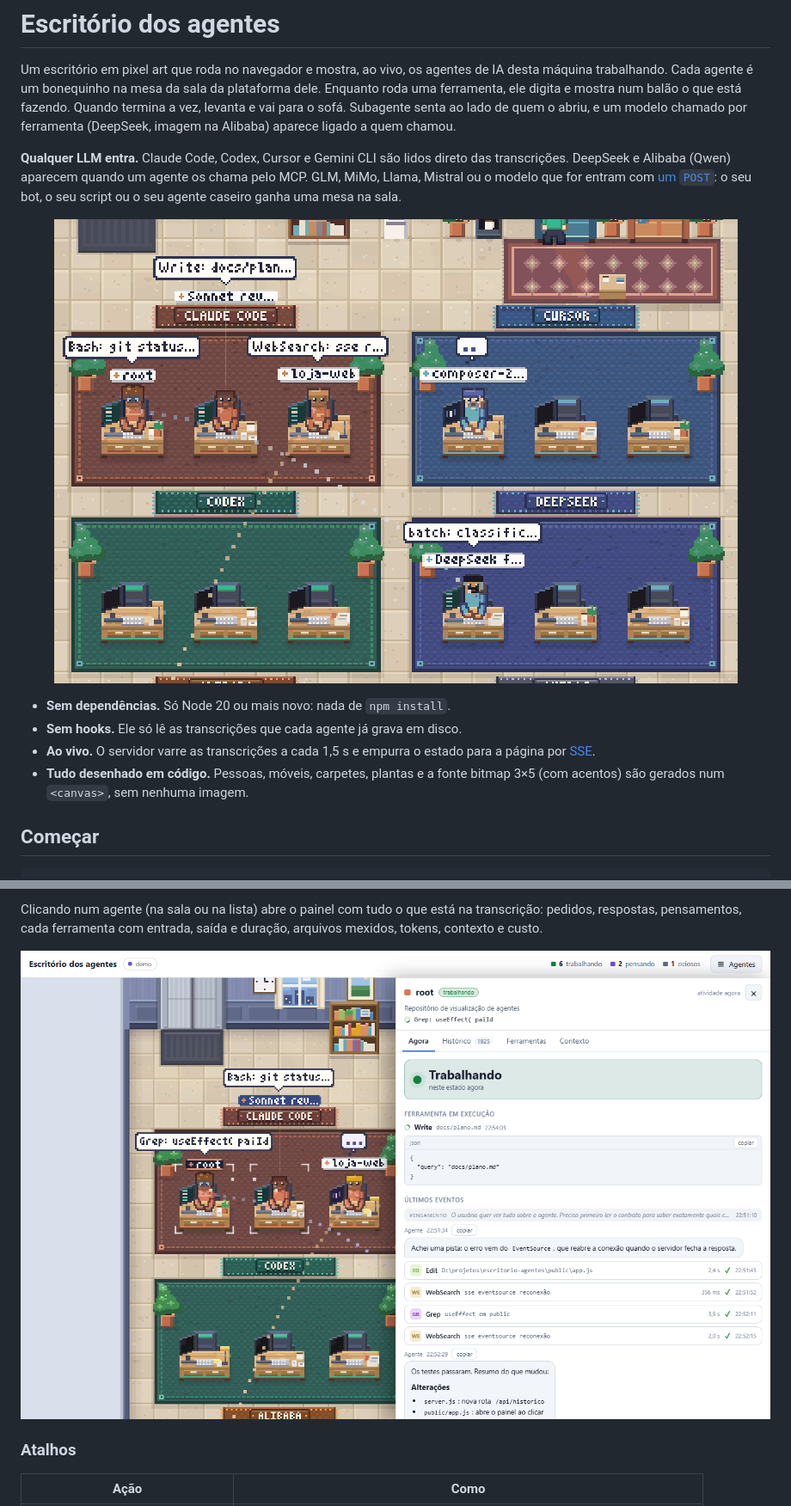
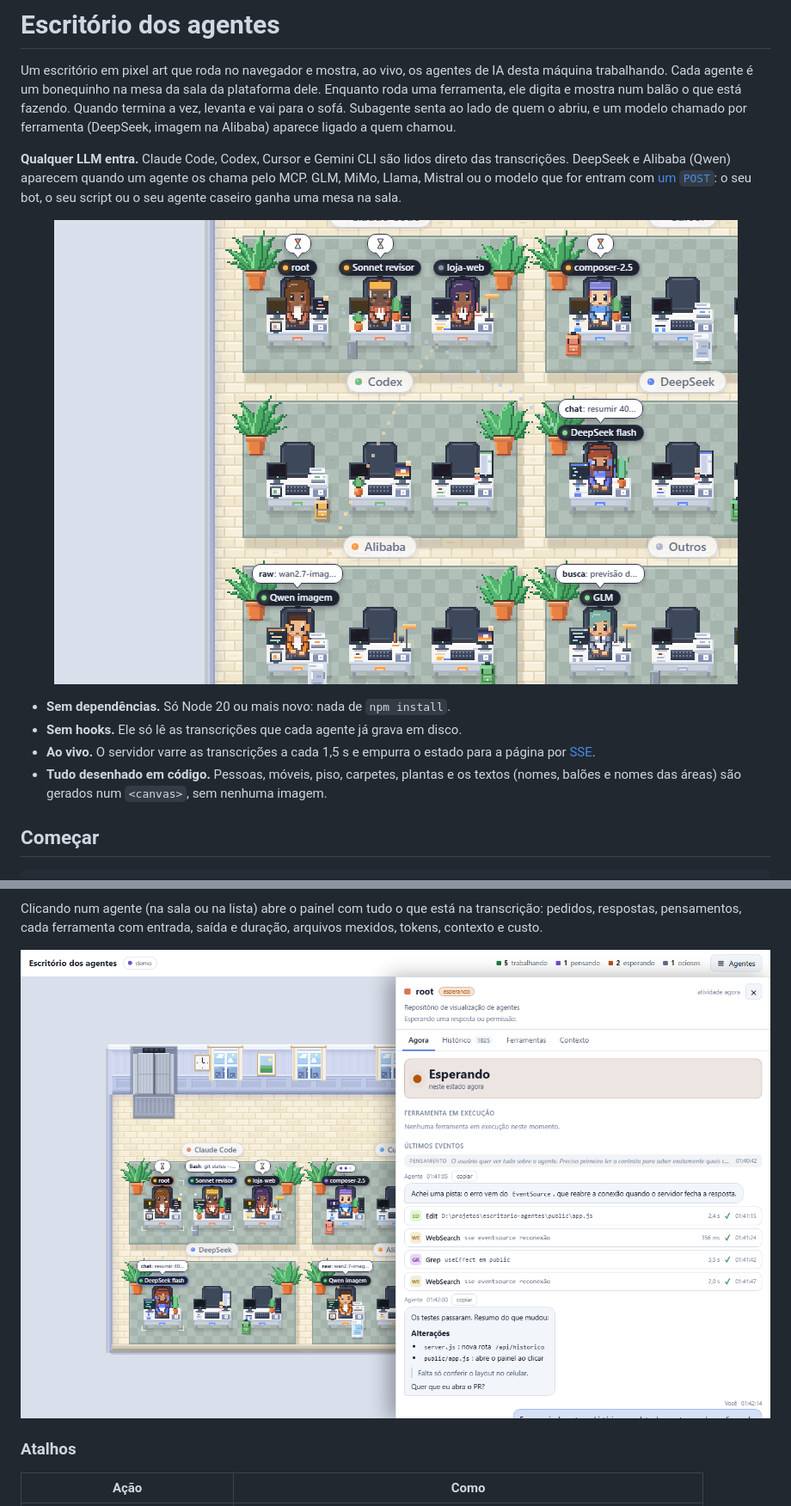
Before and after one commit to tviniciusas/escritorio-agentes, a Markdown page: README.md, 2 parts joined by grey strips. Shown at 86% size. GitHub-like rendering; pictures changed too: docs/imagens/detalhe.png, docs/imagens/escritorio.gif.

```diff
--- a/README.md
+++ b/README.md
@@ -11,7 +11,7 @@ Um escritório em pixel art que roda no navegador e mostra, ao vivo, os agentes
 - **Sem dependências.** Só Node 20 ou mais novo: nada de `npm install`.
 - **Sem hooks.** Ele só lê as transcrições que cada agente já grava em disco.
 - **Ao vivo.** O servidor varre as transcrições a cada 1,5 s e empurra o estado para a página por [SSE](https://developer.mozilla.org/pt-BR/docs/Web/API/Server-sent_events).
-- **Tudo desenhado em código.** Pessoas, móveis, carpetes, plantas e a fonte bitmap 3×5 (com acentos) são gerados num `<canvas>`, sem nenhuma imagem.
+- **Tudo desenhado em código.** Pessoas, móveis, piso, carpetes, plantas e os textos (nomes, balões e nomes das áreas) são gerados num `<canvas>`, sem nenhuma imagem.
 
 ## Começar
 
```
Also changed, not shown: other parts of README.md (+3 -3 lines), docs/imagens/celular.png, docs/imagens/cena.png, docs/imagens/zoom.png, 2 other files.
